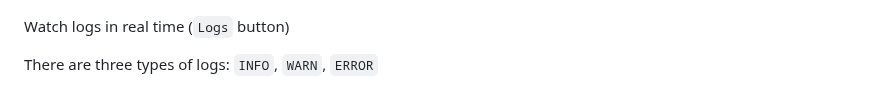
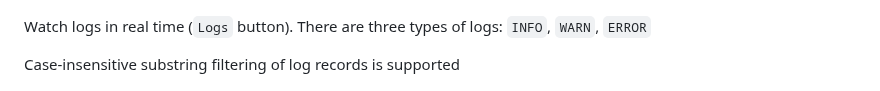
Before and after one commit to laserattack/midnight-runner, a Markdown page: README.md, the part around the change. Rendered like a GitHub page.

Commit message:
quick update

```diff
--- a/README.md
+++ b/README.md
@@ -14,9 +14,9 @@ The `Timeout` field specifies the maximum duration the task is allowed to run (i
 
 ![3](.pics/setjob.png)
 
-Watch logs in real time (`Logs` button)
+Watch logs in real time (`Logs` button). There are three types of logs: `INFO`, `WARN`, `ERROR`
 
-There are three types of logs: `INFO`, `WARN`, `ERROR`
+Case-insensitive substring filtering of log records is supported
 
 ![2](.pics/log.png)
 
```
